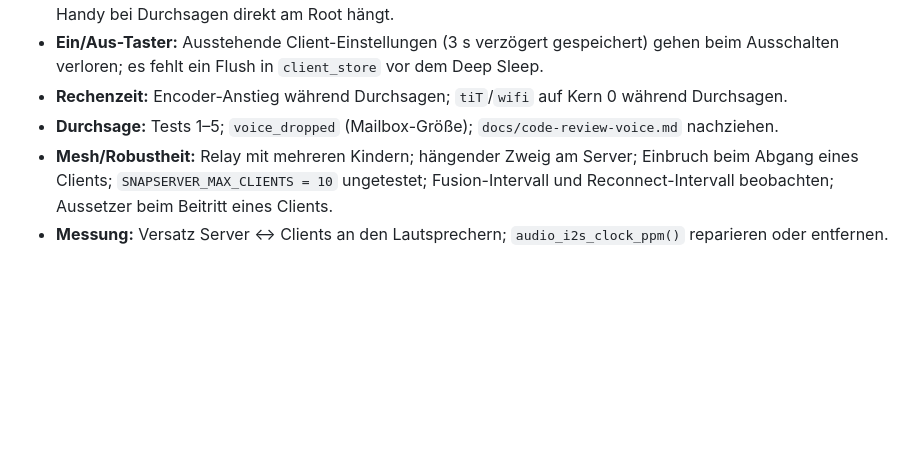
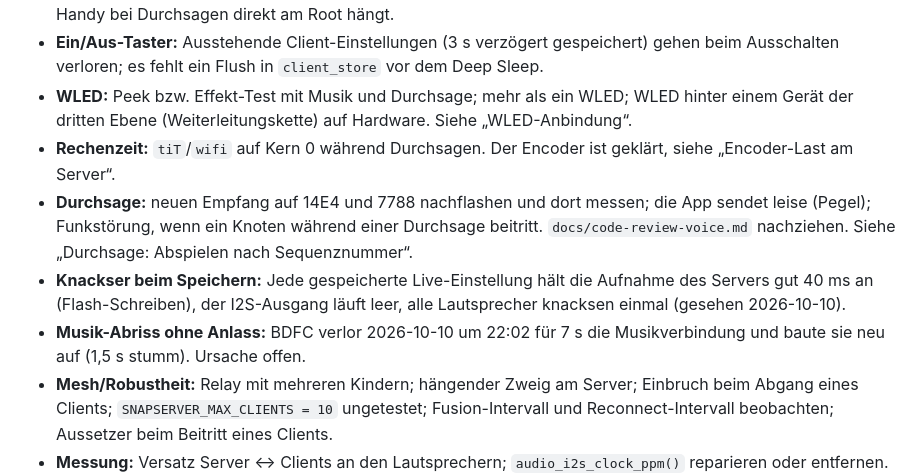
Before and after one commit to pillepalle127/ESP32S3_Mesh_Snapserver, a Markdown page: TODO.md, the part around one of its changes. Drawn GitHub-style; blank space fills up the shorter version.

```diff
--- a/TODO.md
+++ b/TODO.md
@@ -14,10 +14,20 @@ Kurzliste; Einzelheiten in den Einträgen weiter unten.
 - **Ein/Aus-Taster:** Ausstehende Client-Einstellungen (3 s verzögert
   gespeichert) gehen beim Ausschalten verloren; es fehlt ein Flush in
   `client_store` vor dem Deep Sleep.
-- **Rechenzeit:** Encoder-Anstieg während Durchsagen; `tiT`/`wifi` auf
-  Kern 0 während Durchsagen.
-- **Durchsage:** Tests 1–5; `voice_dropped` (Mailbox-Größe);
-  `docs/code-review-voice.md` nachziehen.
+- **WLED:** Peek bzw. Effekt-Test mit Musik und Durchsage; mehr als ein
+  WLED; WLED hinter einem Gerät der dritten Ebene (Weiterleitungskette)
+  auf Hardware. Siehe „WLED-Anbindung“.
+- **Rechenzeit:** `tiT`/`wifi` auf Kern 0 während Durchsagen. Der Encoder
+  ist geklärt, siehe „Encoder-Last am Server“.
+- **Durchsage:** neuen Empfang auf 14E4 und 7788 nachflashen und dort
+  messen; die App sendet leise (Pegel); Funkstörung, wenn ein Knoten
+  während einer Durchsage beitritt. `docs/code-review-voice.md`
+  nachziehen. Siehe „Durchsage: Abspielen nach Sequenznummer“.
+- **Knackser beim Speichern:** Jede gespeicherte Live-Einstellung hält die
+  Aufnahme des Servers gut 40 ms an (Flash-Schreiben), der I2S-Ausgang
+  läuft leer, alle Lautsprecher knacksen einmal (gesehen 2026-10-10).
+- **Musik-Abriss ohne Anlass:** BDFC verlor 2026-10-10 um 22:02 für 7 s die
+  Musikverbindung und baute sie neu auf (1,5 s stumm). Ursache offen.
 - **Mesh/Robustheit:** Relay mit mehreren Kindern; hängender Zweig am
   Server; Einbruch beim Abgang eines Clients; `SNAPSERVER_MAX_CLIENTS = 10`
   ungetestet; Fusion-Intervall und Reconnect-Intervall beobachten;
```
Also changed, not shown: other parts of TODO.md (+54 -1 lines).
